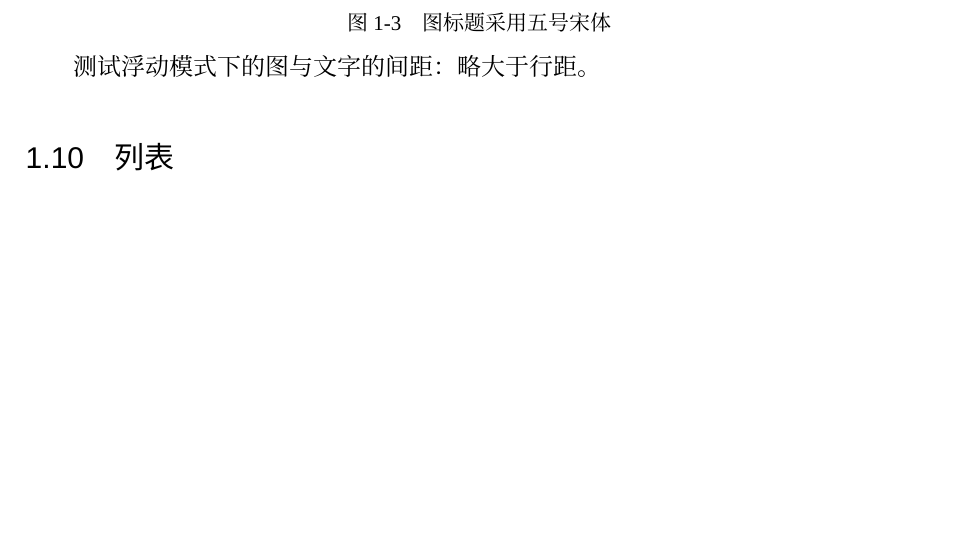
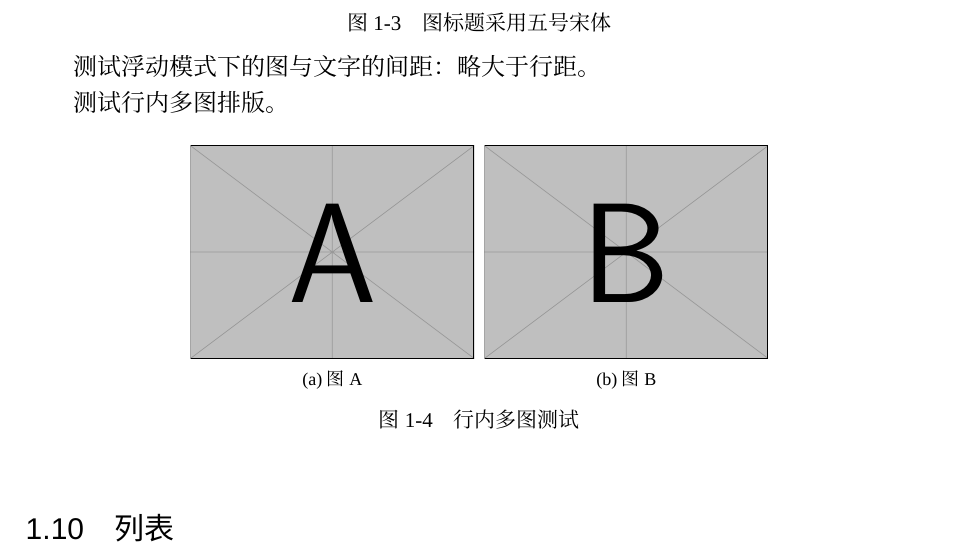
Before and after one commit to jinggqu/swputhesis, a LaTeX thesis (swputhesis.tex, which reads src/format.tex): part of page 11 of 21, cut so that both start at the same text, the shorter picture padded with empty space. Compiled offline with XeLaTeX; a missing font is replaced by an installed copy or a similar font.

Commit message:
fix: 增加行内多图支持

```diff
--- a/src/format.tex
+++ b/src/format.tex
@@ -283,6 +283,22 @@
 	\label{fig:c}
 \end{figure}
 
+测试行内多图排版。
+
+\begin{figure}[htb]
+	\centering
+	\subfloat[图A]{
+		\centering
+		\includegraphics[width=5cm]{example-image-a}
+	}
+	\centering
+	\subfloat[图B]{
+		\centering
+		\includegraphics[width=5cm]{example-image-b}
+	}
+	\caption{行内多图测试}
+\end{figure}
+
 % ------------------------------------------------------------------------------
 \section{列表}
 
--- a/swputhesis.tex
+++ b/swputhesis.tex
@@ -2,6 +2,7 @@
 \usepackage{hyperref}
 \usepackage{biblatex}
 \usepackage[nameinlink]{cleveref}  % after hyperref package
+\usepackage{subfig}  % for subfigures
 
 \graphicspath{{fig/}} % 设置插图文件存放位置
 \addbibresource{ref.bib} % 设置参考文献文件位置
```
Also changed, not shown: swputhesis.pdf.
